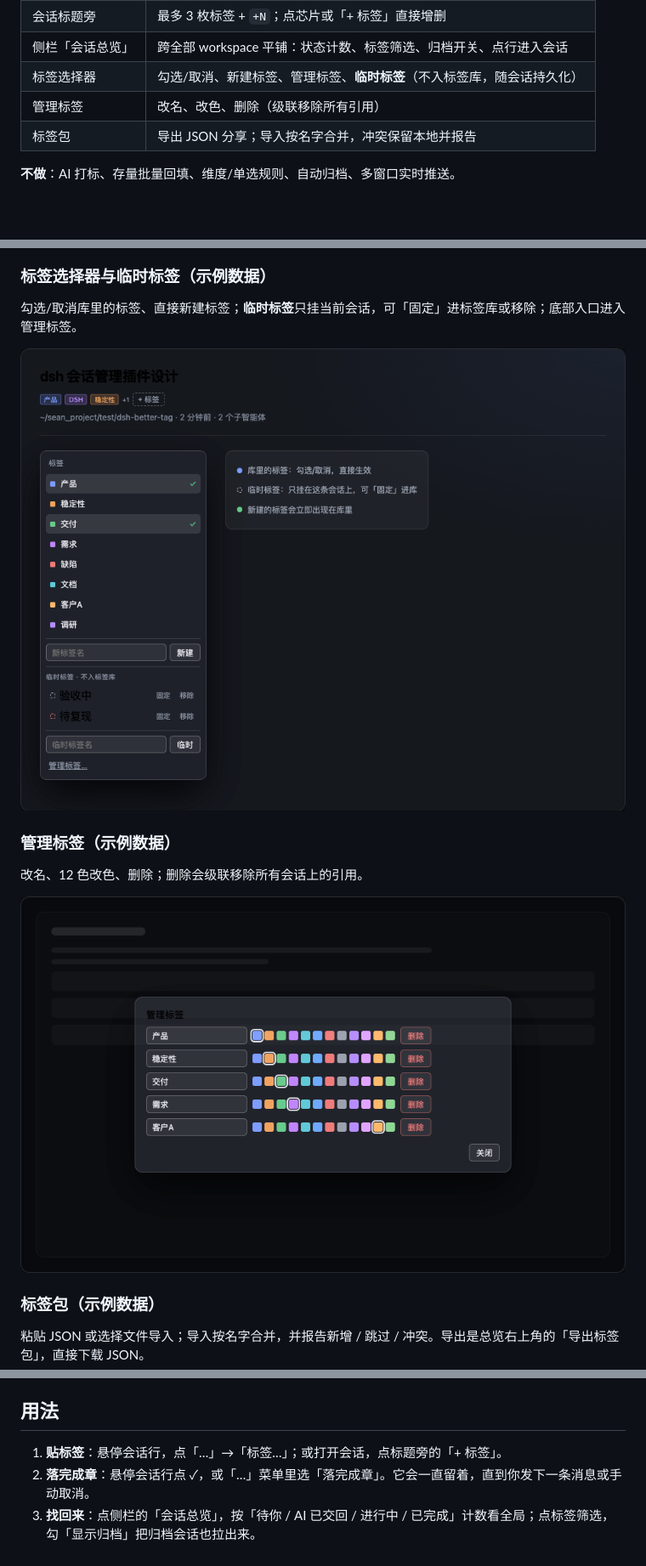
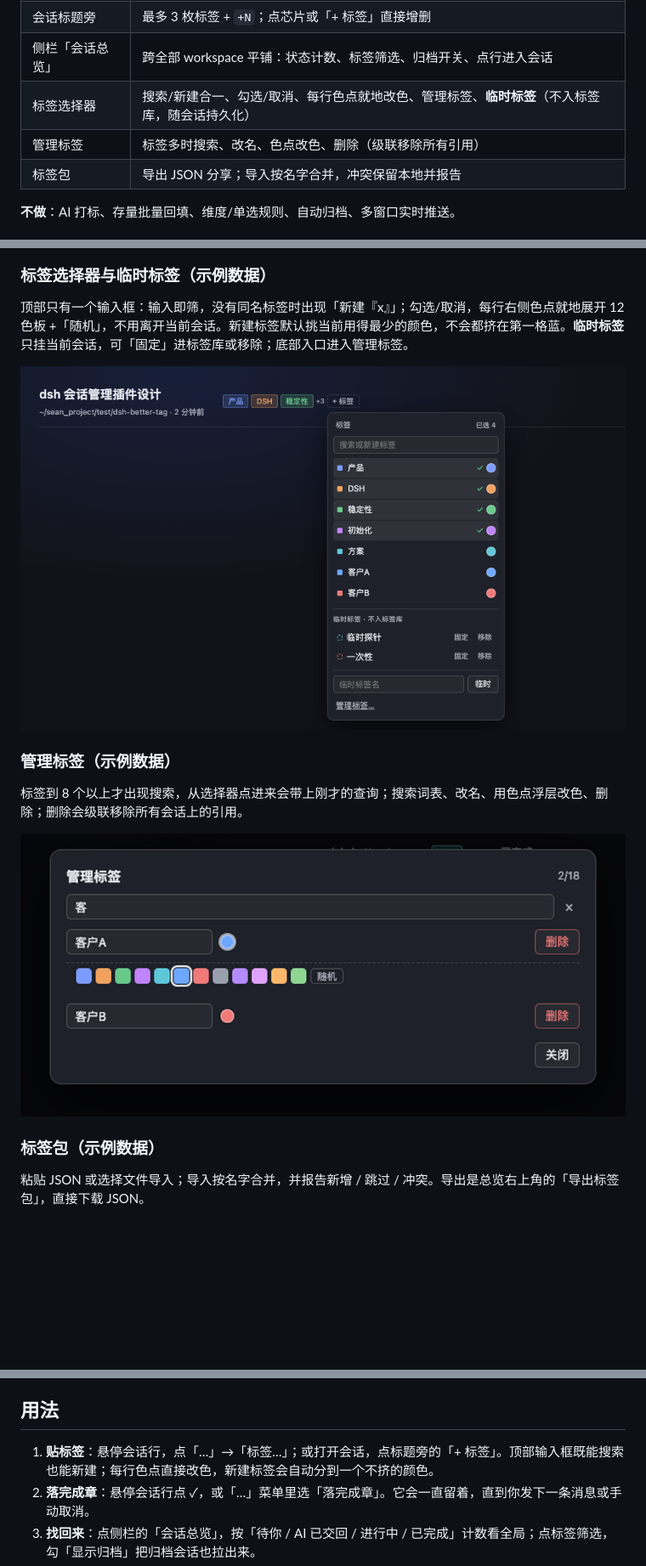
Before and after one commit to Diomchen/dsh-better-tag, a Markdown page: README.md, 3 parts joined by grey strips. Shown at 85% size. GitHub-like rendering; pictures changed too: docs/screenshots/manage.png, docs/screenshots/picker.png; blank space fills up the shorter version.

```diff
--- a/README.md
+++ b/README.md
@@ -29,8 +29,8 @@ DSH 原生的状态点回答的是「AI 交回了没有」：待你、交回未
 | 行悬停 / `…` 菜单 | ✓ 落章、取消章；「标签…」打开选择器（触屏兜底） |
 | 会话标题旁 | 最多 3 枚标签 + `+N`；点芯片或「+ 标签」直接增删 |
 | 侧栏「会话总览」 | 跨全部 workspace 平铺：状态计数、标签筛选、归档开关、点行进入会话 |
-| 标签选择器 | 勾选/取消、新建标签、管理标签、**临时标签**（不入标签库，随会话持久化） |
-| 管理标签 | 改名、改色、删除（级联移除所有引用） |
+| 标签选择器 | 搜索/新建合一、勾选/取消、每行色点就地改色、管理标签、**临时标签**（不入标签库，随会话持久化） |
+| 管理标签 | 标签多时搜索、改名、色点改色、删除（级联移除所有引用） |
 | 标签包 | 导出 JSON 分享；导入按名字合并，冲突保留本地并报告 |
 
 **不做**：AI 打标、存量批量回填、维度/单选规则、自动归档、多窗口实时推送。
@@ -65,5 +65,5 @@ DSH 原生的状态点回答的是「AI 交回了没有」：待你、交回未
 
 ### 标签选择器与临时标签（示例数据）
 
-勾选/取消库里的标签、直接新建标签；**临时标签**只挂当前会话，可「固定」进标签库或移除；底部入口进入管理标签。
+顶部只有一个输入框：输入即筛，没有同名标签时出现「新建『x』」；勾选/取消，每行右侧色点就地展开 12 色板 +「随机」，不用离开当前会话。新建标签默认挑当前用得最少的颜色，不会都挤在第一格蓝。**临时标签**只挂当前会话，可「固定」进标签库或移除；底部入口进入管理标签。
 
@@ -71,5 +71,5 @@ DSH 原生的状态点回答的是「AI 交回了没有」：待你、交回未
 
 ### 管理标签（示例数据）
 
-改名、12 色改色、删除；删除会级联移除所有会话上的引用。
+标签到 8 个以上才出现搜索，从选择器点进来会带上刚才的查询；搜索词表、改名、用色点浮层改色、删除；删除会级联移除所有会话上的引用。
 
@@ -102,7 +102,7 @@ dsh plugin --profile web add github:Diomchen/dsh-better-tag
 
 ## 用法
 
-1. **贴标签**：悬停会话行，点「…」→「标签…」；或打开会话，点标题旁的「+ 标签」。
+1. **贴标签**：悬停会话行，点「…」→「标签…」；或打开会话，点标题旁的「+ 标签」。顶部输入框既能搜索也能新建；每行色点直接改色，新建标签会自动分到一个不挤的颜色。
 2. **落完成章**：悬停会话行点 ✓，或「…」菜单里选「落完成章」。它会一直留着，直到你发下一条消息或手动取消。
 3. **找回来**：点侧栏的「会话总览」，按「待你 / AI 已交回 / 进行中 / 已完成」计数看全局；点标签筛选，勾「显示归档」把归档会话也拉出来。
 4. **分享一套标签**：总览 →「导出标签包」；别人「导入标签包」后按名字合并，同名不同色会保留本地颜色并报告冲突。
```
Also changed, not shown: other parts of README.md (+2 -2 lines), CONTEXT.md (+9 -1 lines), 4 other files.
